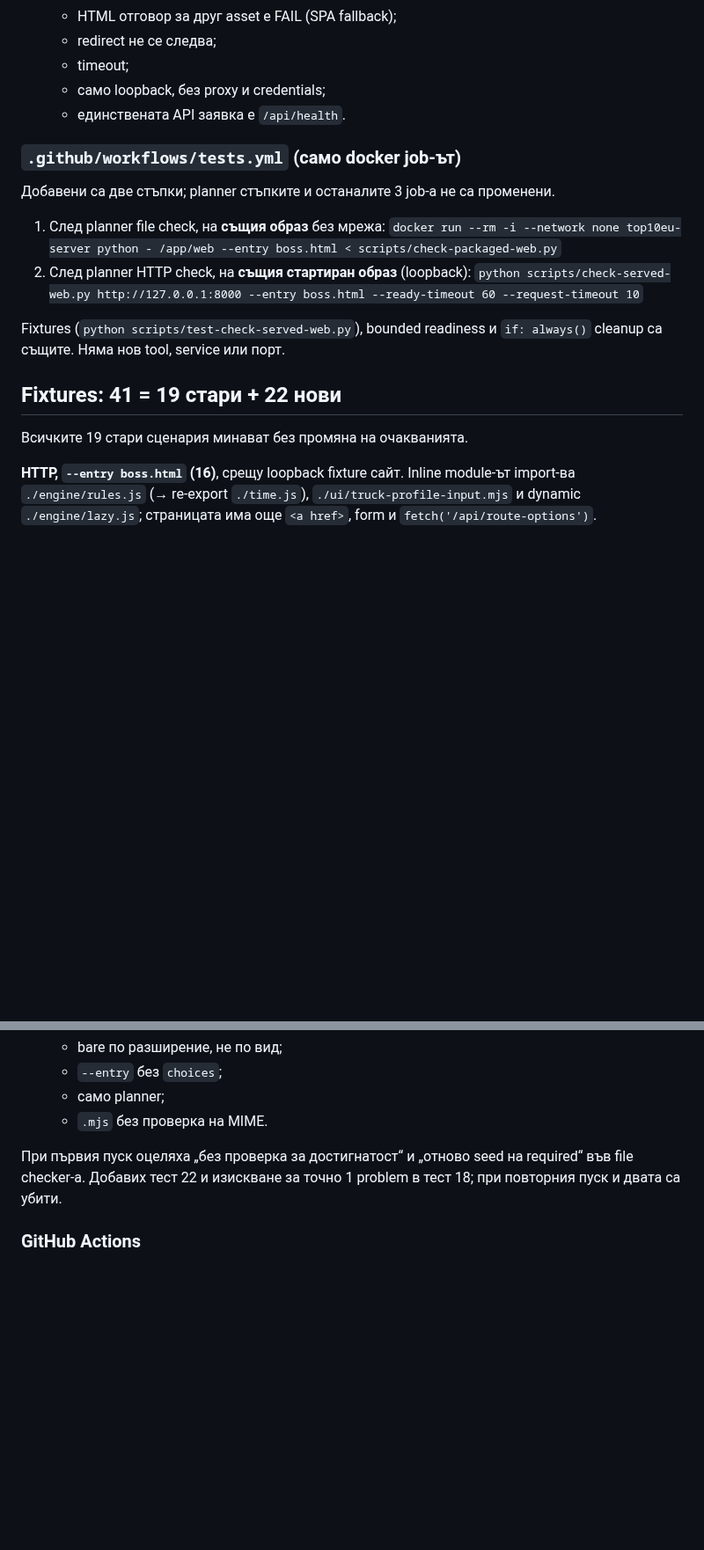
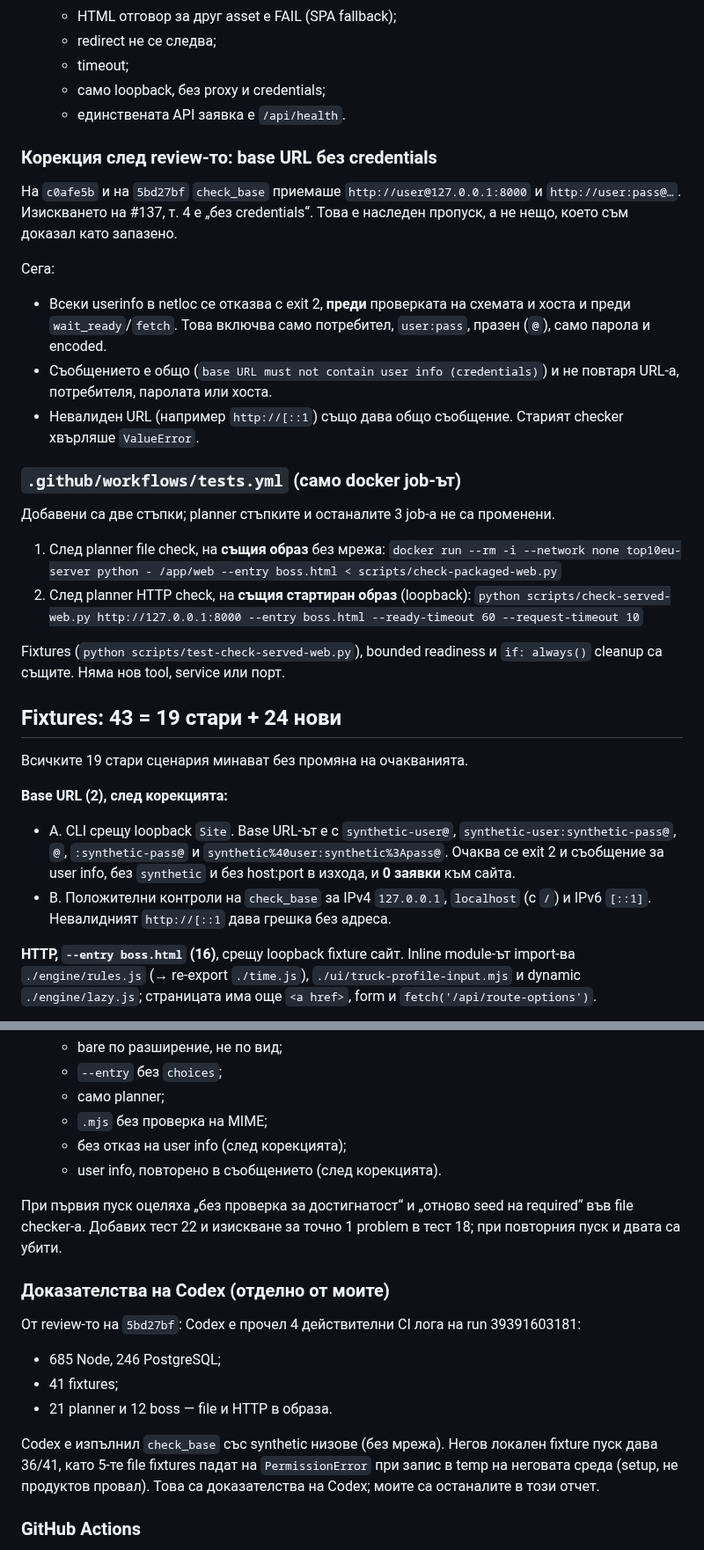
Before and after one commit to Pstoev503/truck-tacho-app, a Markdown page: docs/reports/2026-10-20-PACK-BOSS-01.md, 2 parts joined by grey strips. Shown at 88% size. Rendered like a GitHub page; blank space fills up the shorter version.

Commit message:
PACK-BOSS-01: отчет след корекцията
Co-Authored-By: Claude Opus 5.5 <noreply@anthropic.com>
Claude-Session: https://claude.ai/code/session_01QT1V5XEZBskTLvjV5fyBK7

```diff
--- a/docs/reports/2026-10-20-PACK-BOSS-01.md
+++ b/docs/reports/2026-10-20-PACK-BOSS-01.md
@@ -62,6 +63,15 @@ Checker-ите проверяват пакетиране и HTTP отговор
   - само loopback, без proxy и credentials;
   - единствената API заявка е `/api/health`.
 
+### Корекция след review-то: base URL без credentials
+
+На `c0afe5b` и на `5bd27bf` `check_base` приемаше `http://user@127.0.0.1:8000` и `http://user:pass@…`. Изискването на #137, т. 4 е „без credentials“. Това е наследен пропуск, а не нещо, което съм доказал като запазено.
+
+Сега:
+- Всеки userinfo в netloc се отказва с exit 2, **преди** проверката на схемата и хоста и преди `wait_ready`/`fetch`. Това включва само потребител, `user:pass`, празен (`@`), само парола и encoded.
+- Съобщението е общо (`base URL must not contain user info (credentials)`) и не повтаря URL-а, потребителя, паролата или хоста.
+- Невалиден URL (например `http://[::1`) също дава общо съобщение. Старият checker хвърляше `ValueError`.
+
 ### `.github/workflows/tests.yml` (само docker job-ът)
 
 Добавени са две стъпки; planner стъпките и останалите 3 job-а не са променени.
@@ -72,9 +82,13 @@ Checker-ите проверяват пакетиране и HTTP отговор
 
 Fixtures (`python scripts/test-check-served-web.py`), bounded readiness и `if: always()` cleanup са същите. Няма нов tool, service или порт.
 
-## Fixtures: 41 = 19 стари + 22 нови
+## Fixtures: 43 = 19 стари + 24 нови
 
 Всичките 19 стари сценария минават без промяна на очакванията.
+
+**Base URL (2), след корекцията:**
+- A. CLI срещу loopback `Site`. Base URL-ът е с `synthetic-user@`, `synthetic-user:synthetic-pass@`, `@`, `:synthetic-pass@` и `synthetic%40user:synthetic%3Apass@`. Очаква се exit 2 и съобщение за user info, без `synthetic` и без host:port в изхода, и **0 заявки** към сайта.
+- B. Положителни контроли на `check_base` за IPv4 `127.0.0.1`, `localhost` (с `/`) и IPv6 `[::1]`. Невалидният `http://[::1` дава грешка без адреса.
 
 **HTTP, `--entry boss.html` (16)**, срещу loopback fixture сайт. Inline module-ът import-ва `./engine/rules.js` (→ re-export `./time.js`), `./ui/truck-profile-input.mjs` и dynamic `./engine/lazy.js`; страницата има още `<a href>`, form и `fetch('/api/route-options')`.
 1. Положителна контрола: PASS с 9 файла; заявени са helper-ът, вложеният import, dynamic import-ът, изображението и manifest. Не са заявени `/index.html`, `/api/owner/login`, `/api/route-options` и `/planner.html`.
@@ -168,9 +194,20 @@ Fixtures (`python scripts/test-check-served-web.py`), bounded readiness и `if:
   - bare по разширение, не по вид;
   - `--entry` без `choices`;
   - само planner;
-  - `.mjs` без проверка на MIME.
+  - `.mjs` без проверка на MIME;
+  - без отказ на user info (след корекцията);
+  - user info, повторено в съобщението (след корекцията).
 
 При първия пуск оцеляха „без проверка за достигнатост“ и „отново seed на required“ във file checker-а. Добавих тест 22 и изискване за точно 1 problem в тест 18; при повторния пуск и двата са убити.
+
+### Доказателства на Codex (отделно от моите)
+
+От review-то на `5bd27bf`: Codex е прочел 4 действителни CI лога на run 39391603181:
+- 685 Node, 246 PostgreSQL;
+- 41 fixtures;
+- 21 planner и 12 boss — file и HTTP в образа.
+
+Codex е изпълнил `check_base` със synthetic низове (без мрежа). Негов локален fixture пуск дава 36/41, като 5-те file fixtures падат на `PermissionError` при запис в temp на неговата среда (setup, не продуктов провал). Това са доказателства на Codex; моите са останалите в този отчет.
 
 ### GitHub Actions
 
```
Also changed, not shown: other parts of docs/reports/2026-10-20-PACK-BOSS-01.md (+15 -2 lines).
